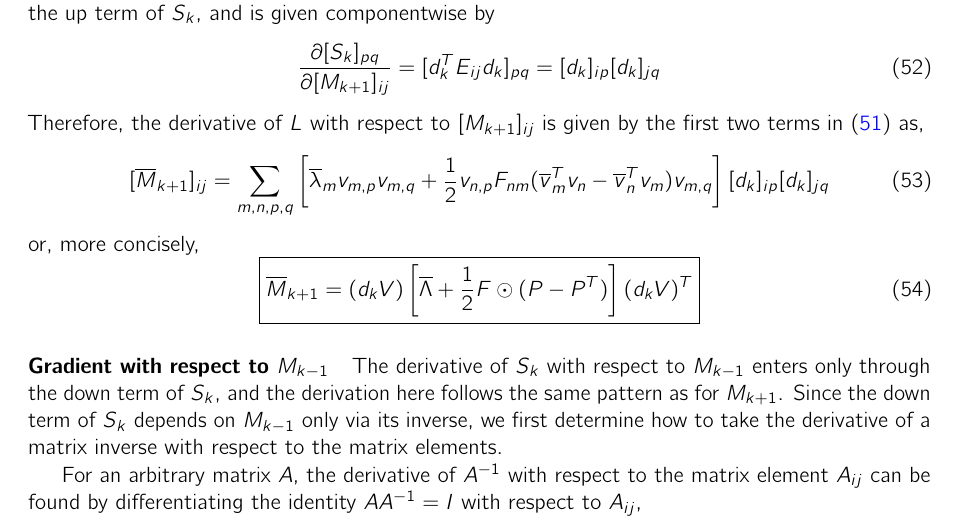
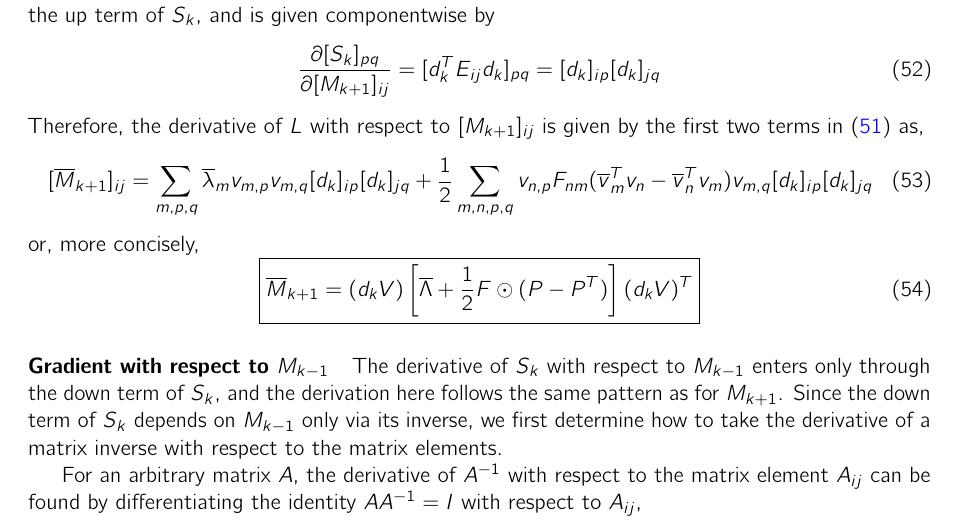
Before and after one commit to luhong88/cochain, a LaTeX document (theory/eigensolver_gradient/eigensolver_gradient.tex): part of page 7 of 9, cut so that both start at the same text. Compiled offline with pdfLaTeX.

Commit message:
remove spurious sum

```diff
--- a/theory/eigensolver_gradient/eigensolver_gradient.tex
+++ b/theory/eigensolver_gradient/eigensolver_gradient.tex
@@ -345,7 +345,7 @@ The derivative of $S_k$ with respect to $M_{k+1}$ enters only through the up ter
 \end{equation}
 Therefore, the derivative of $L$ with respect to $[M_{k+1}]_{ij}$ is given by the first two terms in \eqref{weak_hodge_laplacian_chain_rule} as,
 \begin{equation}
-    [\overline M_{k+1}]_{ij} = \sum_{m,n,p,q}\left[ \overline \lambda_m v_{m,p}v_{m,q} + \frac 1 2 v_{n,p}F_{nm}(\overline v_m^Tv_n - \overline v_n^Tv_m)v_{m,q} \right] [d_k]_{ip}[d_k]_{jq}
+    [\overline M_{k+1}]_{ij} = \sum_{m,p,q} \overline \lambda_m v_{m,p}v_{m,q}[d_k]_{ip}[d_k]_{jq} + \frac 1 2 \sum_{m,n,p,q} v_{n,p}F_{nm}(\overline v_m^Tv_n - \overline v_n^Tv_m)v_{m,q}[d_k]_{ip}[d_k]_{jq}
 \end{equation}
 or, more concisely,
 \begin{equation}
```
Also changed, not shown: theory/eigensolver_gradient/eigensolver_gradient.tex (2 more changed lines).
